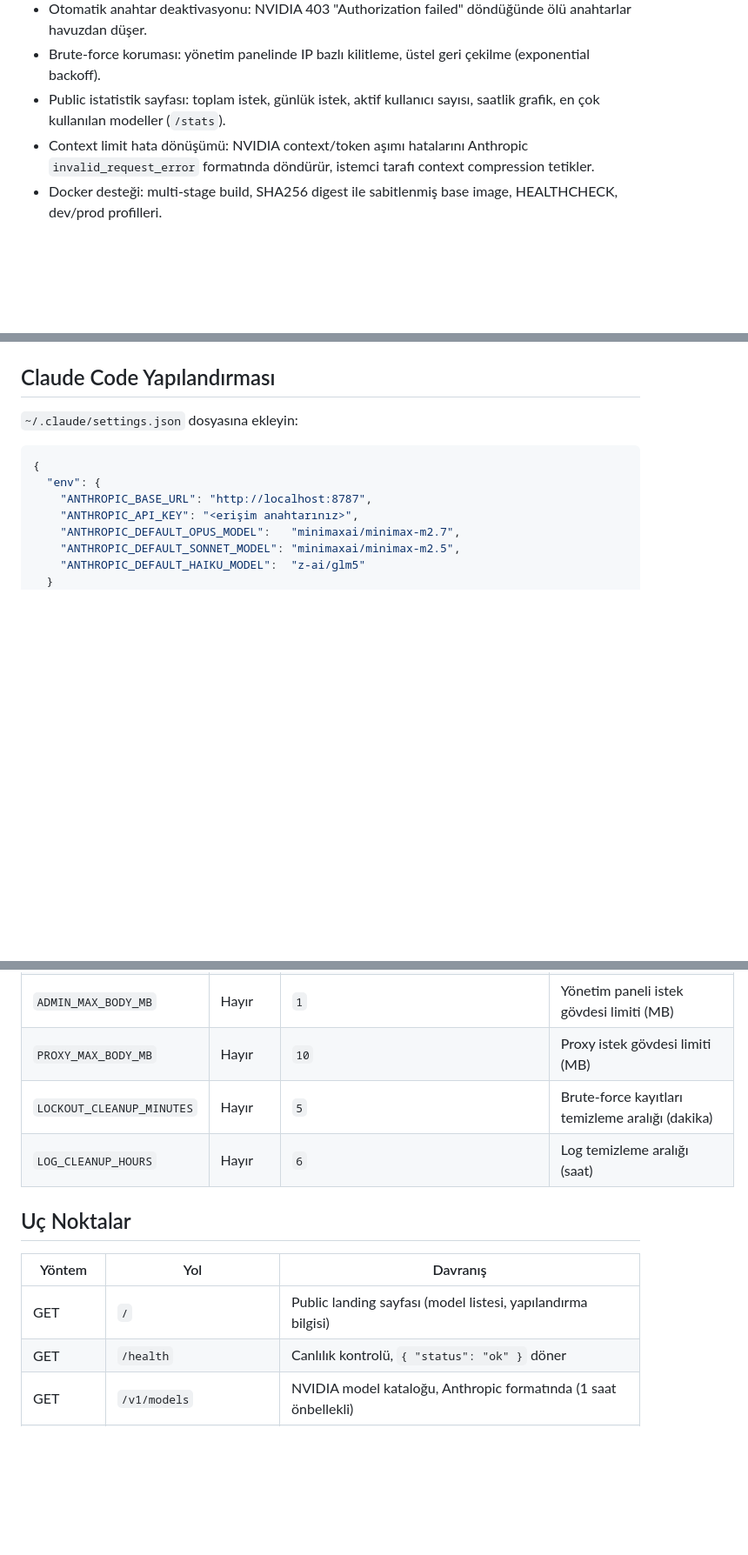
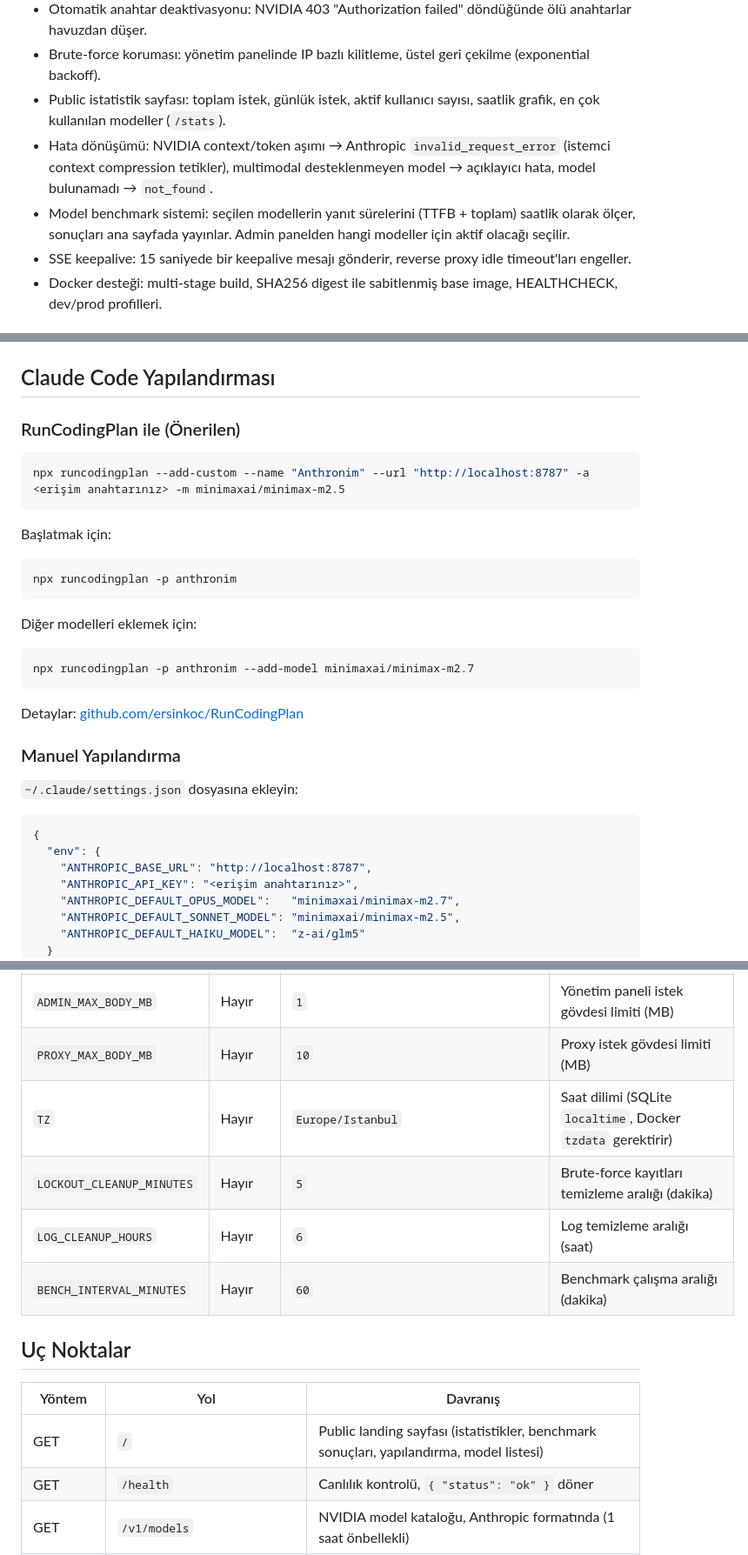
Before and after one commit to KilimcininKorOglu/Anthronim, a Markdown page: README.md, 3 parts joined by grey strips. Shown at 87% size. Drawn GitHub-style; blank space fills up the shorter version.

Commit message:
docs: update README with benchmark system, RunCodingPlan, and missing env vars
Add benchmark feature to features list, endpoint table, and admin panel
section. Add TZ and BENCH_INTERVAL_MINUTES to env var table. Add
RunCodingPlan as recommended Claude Code setup method. Add SSE keepalive
and error mapping features.

````diff
--- a/README.md
+++ b/README.md
@@ -15,7 +15,9 @@ NVIDIA NIM'in OpenAI uyumlu uç noktasını Anthropic Messages API olarak sunan
 - Otomatik anahtar deaktivasyonu: NVIDIA 403 "Authorization failed" döndüğünde ölü anahtarlar havuzdan düşer.
 - Brute-force koruması: yönetim panelinde IP bazlı kilitleme, üstel geri çekilme (exponential backoff).
 - Public istatistik sayfası: toplam istek, günlük istek, aktif kullanıcı sayısı, saatlik grafik, en çok kullanılan modeller (`/stats`).
-- Context limit hata dönüşümü: NVIDIA context/token aşımı hatalarını Anthropic `invalid_request_error` formatında döndürür, istemci tarafı context compression tetikler.
+- Hata dönüşümü: NVIDIA context/token aşımı → Anthropic `invalid_request_error` (istemci context compression tetikler), multimodal desteklenmeyen model → açıklayıcı hata, model bulunamadı → `not_found`.
+- Model benchmark sistemi: seçilen modellerin yanıt sürelerini (TTFB + toplam) saatlik olarak ölçer, sonuçları ana sayfada yayınlar. Admin panelden hangi modeller için aktif olacağı seçilir.
+- SSE keepalive: 15 saniyede bir keepalive mesajı gönderir, reverse proxy idle timeout'ları engeller.
 - Docker desteği: multi-stage build, SHA256 digest ile sabitlenmiş base image, HEALTHCHECK, dev/prod profilleri.
 
 ## Gereksinimler
@@ -100,6 +102,28 @@ DB dosyaları `./docker-data/` dizininde saklanır. İlk çalıştırmada DB bo
 
 ## Claude Code Yapılandırması
 
+### RunCodingPlan ile (Önerilen)
+
+```bash
+npx runcodingplan --add-custom --name "Anthronim" --url "http://localhost:8787" -a <erişim anahtarınız> -m minimaxai/minimax-m2.5
+```
+
+Başlatmak için:
+
+```bash
+npx runcodingplan -p anthronim
+```
+
+Diğer modelleri eklemek için:
+
+```bash
+npx runcodingplan -p anthronim --add-model minimaxai/minimax-m2.7
+```
+
+Detaylar: [github.com/ersinkoc/RunCodingPlan](https://github.com/ersinkoc/RunCodingPlan)
+
+### Manuel Yapılandırma
+
 `~/.claude/settings.json` dosyasına ekleyin:
 
 ```json
@@ -138,14 +162,16 @@ Oturum içinde model geçişi `/model opus`, `/model sonnet` veya `/model haiku`
 | `LOCKOUT_MINUTES`          | Hayır   | `15`                                  | İlk kilitleme süresi (dakika). Üstel geri çekilme uygulanır    |
 | `ADMIN_MAX_BODY_MB`        | Hayır   | `1`                                   | Yönetim paneli istek gövdesi limiti (MB)                        |
 | `PROXY_MAX_BODY_MB`        | Hayır   | `10`                                  | Proxy istek gövdesi limiti (MB)                                 |
+| `TZ`                       | Hayır   | `Europe/Istanbul`                     | Saat dilimi (SQLite `localtime`, Docker `tzdata` gerektirir)    |
 | `LOCKOUT_CLEANUP_MINUTES`  | Hayır   | `5`                                   | Brute-force kayıtları temizleme aralığı (dakika)               |
 | `LOG_CLEANUP_HOURS`        | Hayır   | `6`                                   | Log temizleme aralığı (saat)                                    |
+| `BENCH_INTERVAL_MINUTES`   | Hayır   | `60`                                  | Benchmark çalışma aralığı (dakika)                              |
 
 ## Uç Noktalar
 
 | Yöntem  | Yol                     | Davranış                                                                    |
 |---------|-------------------------|-----------------------------------------------------------------------------|
-| GET     | `/`                     | Public landing sayfası (model listesi, yapılandırma bilgisi)                |
+| GET     | `/`                     | Public landing sayfası (istatistikler, benchmark sonuçları, yapılandırma, model listesi) |
 | GET     | `/health`               | Canlılık kontrolü, `{ "status": "ok" }` döner                              |
 | GET     | `/v1/models`            | NVIDIA model kataloğu, Anthropic formatında (1 saat önbellekli)             |
 | GET     | `/v1/models/:id`        | Tek model detayı                                                            |
````
Also changed, not shown: other parts of README.md (+5 -0 lines).
